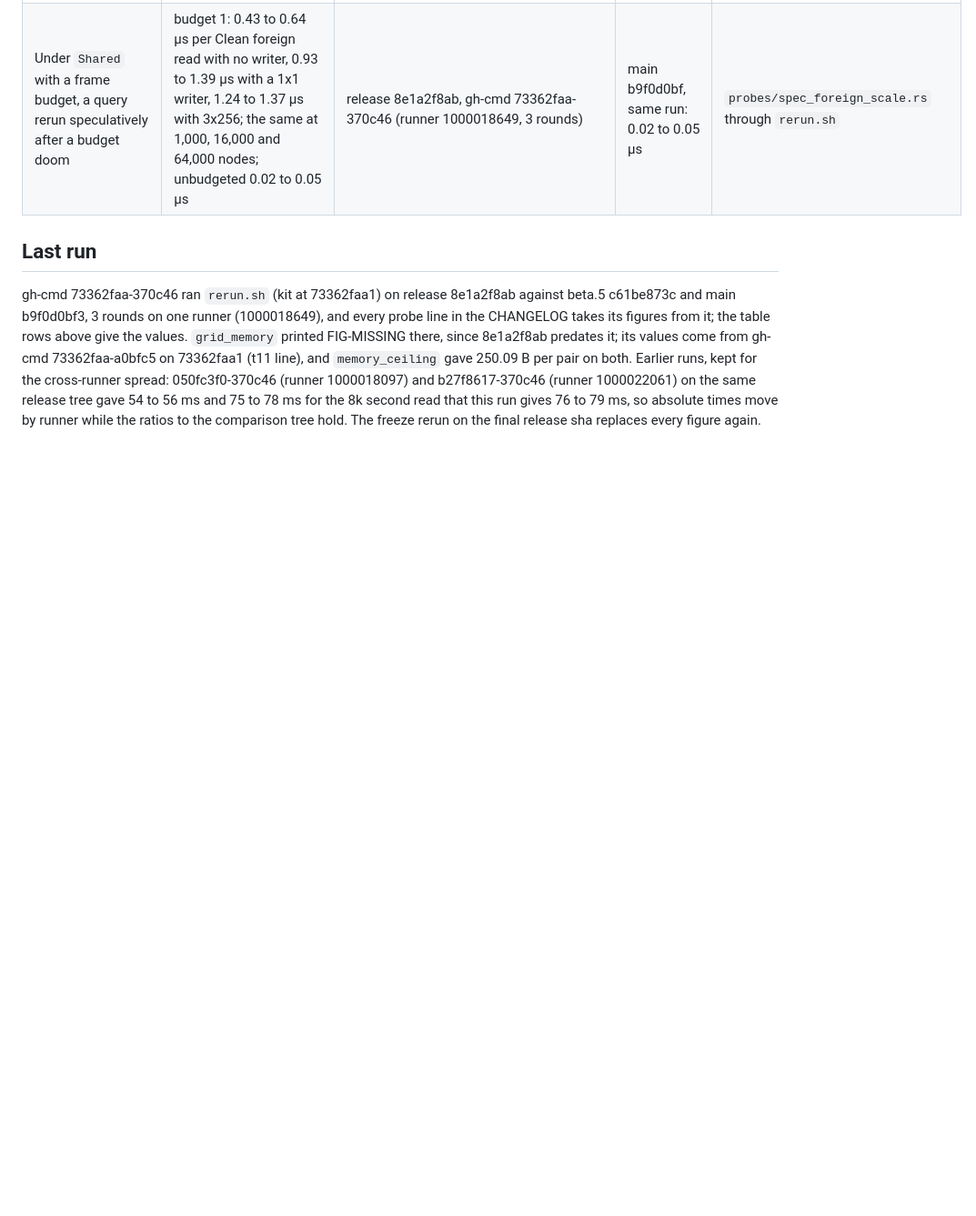
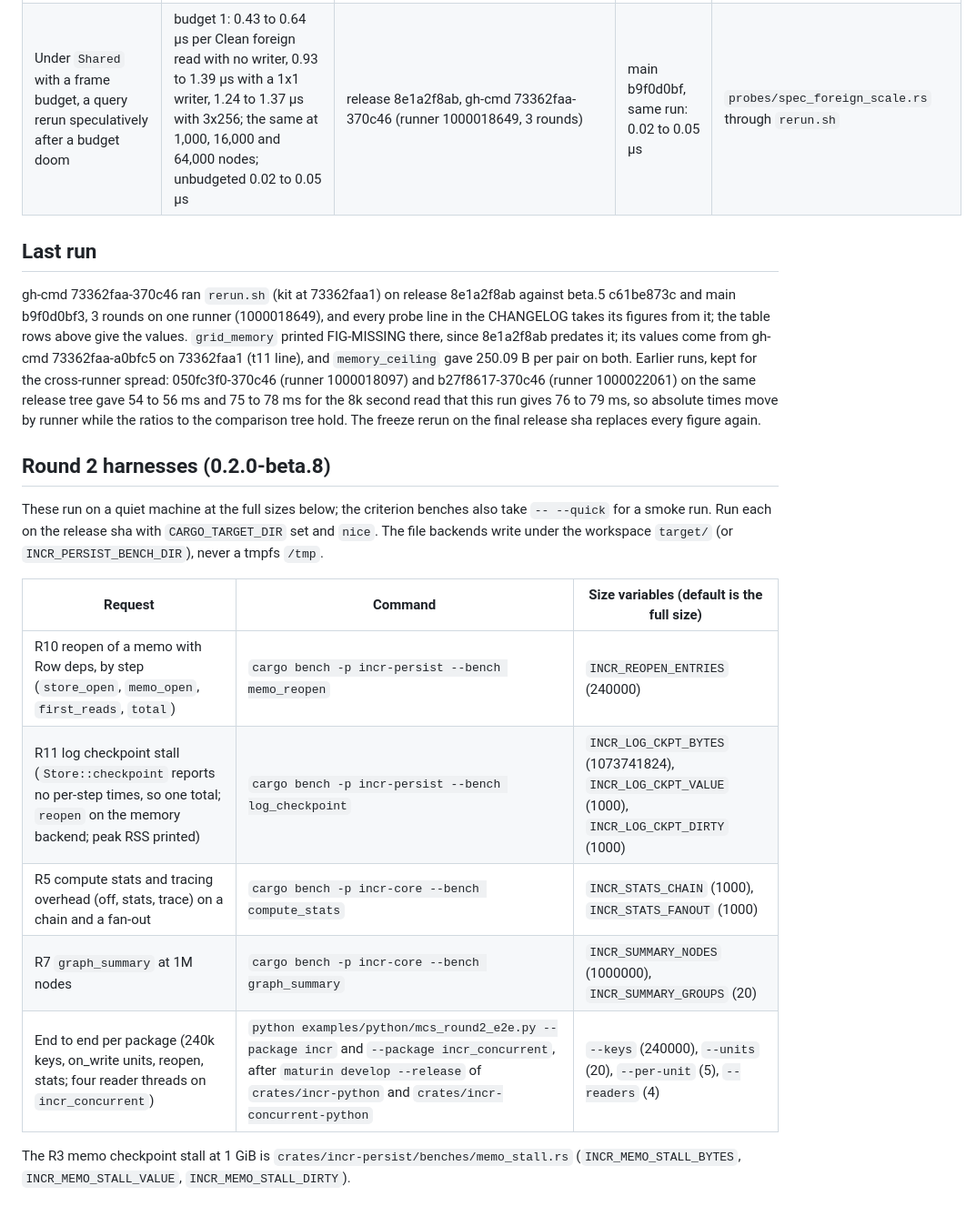
Before and after one commit to Anyesh/incr, a Markdown page: scripts/release-figures/README.md, the part around the change. Shown at 91% size. Drawn GitHub-style; blank space fills up the shorter version.

Commit message:
docs(release-figures): commands and size variables for the round 2 harnesses

```diff
--- a/scripts/release-figures/README.md
+++ b/scripts/release-figures/README.md
@@ -46,3 +46,17 @@ The pure-form row runs as one gh-cmd line, `pure 1.96.1 bash scripts/release-fig
 ## Last run
 
 gh-cmd 73362faa-370c46 ran `rerun.sh` (kit at 73362faa1) on release 8e1a2f8ab against beta.5 c61be873c and main b9f0d0bf3, 3 rounds on one runner (1000018649), and every probe line in the CHANGELOG takes its figures from it; the table rows above give the values. `grid_memory` printed FIG-MISSING there, since 8e1a2f8ab predates it; its values come from gh-cmd 73362faa-a0bfc5 on 73362faa1 (t11 line), and `memory_ceiling` gave 250.09 B per pair on both. Earlier runs, kept for the cross-runner spread: 050fc3f0-370c46 (runner 1000018097) and b27f8617-370c46 (runner 1000022061) on the same release tree gave 54 to 56 ms and 75 to 78 ms for the 8k second read that this run gives 76 to 79 ms, so absolute times move by runner while the ratios to the comparison tree hold. The freeze rerun on the final release sha replaces every figure again.
+
+## Round 2 harnesses (0.2.0-beta.8)
+
+These run on a quiet machine at the full sizes below; the criterion benches also take `-- --quick` for a smoke run. Run each on the release sha with `CARGO_TARGET_DIR` set and `nice`. The file backends write under the workspace `target/` (or `INCR_PERSIST_BENCH_DIR`), never a tmpfs `/tmp`.
+
+| Request | Command | Size variables (default is the full size) |
+|---|---|---|
+| R10 reopen of a memo with Row deps, by step (`store_open`, `memo_open`, `first_reads`, `total`) | `cargo bench -p incr-persist --bench memo_reopen` | `INCR_REOPEN_ENTRIES` (240000) |
+| R11 log checkpoint stall (`Store::checkpoint` reports no per-step times, so one total; `reopen` on the memory backend; peak RSS printed) | `cargo bench -p incr-persist --bench log_checkpoint` | `INCR_LOG_CKPT_BYTES` (1073741824), `INCR_LOG_CKPT_VALUE` (1000), `INCR_LOG_CKPT_DIRTY` (1000) |
+| R5 compute stats and tracing overhead (off, stats, trace) on a chain and a fan-out | `cargo bench -p incr-core --bench compute_stats` | `INCR_STATS_CHAIN` (1000), `INCR_STATS_FANOUT` (1000) |
+| R7 `graph_summary` at 1M nodes | `cargo bench -p incr-core --bench graph_summary` | `INCR_SUMMARY_NODES` (1000000), `INCR_SUMMARY_GROUPS` (20) |
+| End to end per package (240k keys, on_write units, reopen, stats; four reader threads on `incr_concurrent`) | `python examples/python/mcs_round2_e2e.py --package incr` and `--package incr_concurrent`, after `maturin develop --release` of `crates/incr-python` and `crates/incr-concurrent-python` | `--keys` (240000), `--units` (20), `--per-unit` (5), `--readers` (4) |
+
+The R3 memo checkpoint stall at 1 GiB is `crates/incr-persist/benches/memo_stall.rs` (`INCR_MEMO_STALL_BYTES`, `INCR_MEMO_STALL_VALUE`, `INCR_MEMO_STALL_DIRTY`).
```
